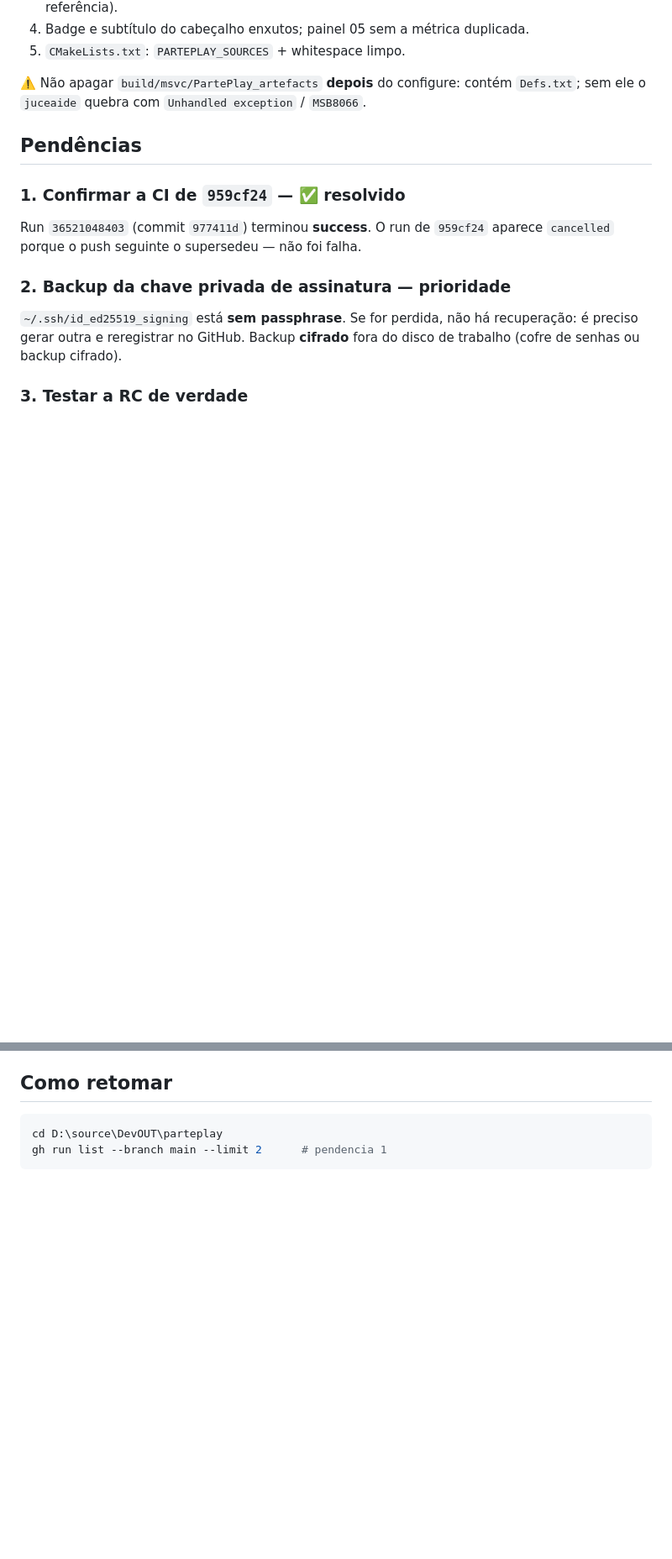
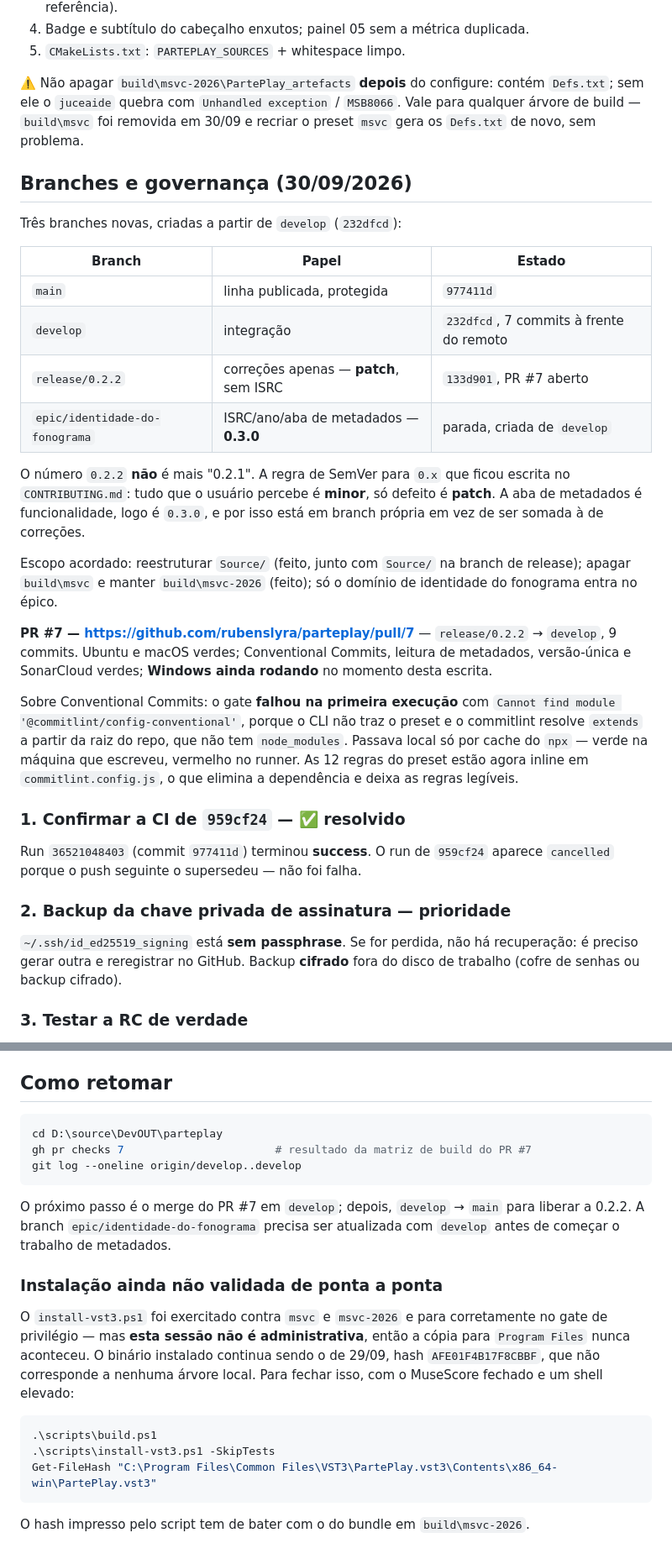
Before and after one commit to rubenslyra/parteplay, a Markdown page: CONTINUACAO.md, 2 parts joined by grey strips. Shown at 84% size. Rendered like a GitHub page; blank space fills up the shorter version.

Commit message:
docs: record branches, the failed commitlint gate, the owed install
The handoff document still described a repository that no longer exists. It said
THIRD_PARTY_NOTICES had not been created, it warned against deleting a build tree
that is now gone, and it pointed at "Como retomar" with a command whose
dependency had already been resolved.

The staleness was not cosmetic. Anyone resuming from this file would have gone
looking for a notice file that had existed for a day, and would have recreated
build\msvc to satisfy a warning about files inside it - 422 MB and a second
Release binary with a different hash, which is the exact failure this session
started from.

Two things are recorded that are not obvious from the git history:

The Conventional Commits gate failed on its first run, with "Cannot find module
@commitlint/config-conventional". The reason is worth keeping: npx does not
install the preset, and commitlint resolves extends from the config file's
directory, which is the repository root, which has no node_modules. It passed
locally only because npx had cached the preset. A check that is green where it
was written and red on the runner is not a check, and the next person to add a
rule would have concluded the gate was unreliable rather than that the gate was
misconfigured.

The install is still not validated end to end. This session is not
administrative, so the script stopped at the privilege gate both times it was
run, and the binary on disk is still the one from 29/09 whose hash matches
nothing local. Written as a command with the hash comparison to make, rather
than as a task item, because the hash comparison is the part that would have
caught the original mistake.

Signed-off-by: Rubens Lyra <rubensvlyra@gmail.com>

````diff
--- a/CONTINUACAO.md
+++ b/CONTINUACAO.md
@@ -144,10 +144,42 @@ backup. `chkdsk /scan` (read-only) exige shell elevado e ainda não foi executad
 4. Badge e subtítulo do cabeçalho enxutos; painel 05 sem a métrica duplicada.
 5. `CMakeLists.txt`: `PARTEPLAY_SOURCES` + whitespace limpo.
 
-⚠️ Não apagar `build/msvc/PartePlay_artefacts` **depois** do configure: contém
+⚠️ Não apagar `build\msvc-2026\PartePlay_artefacts` **depois** do configure: contém
 `Defs.txt`; sem ele o `juceaide` quebra com `Unhandled exception` / `MSB8066`.
+Vale para qualquer árvore de build — `build\msvc` foi removida em 30/09 e
+recriar o preset `msvc` gera os `Defs.txt` de novo, sem problema.
 
-## Pendências
+## Branches e governança (30/09/2026)
+
+Três branches novas, criadas a partir de `develop` (`232dfcd`):
+
+| Branch | Papel | Estado |
+|---|---|---|
+| `main` | linha publicada, protegida | `977411d` |
+| `develop` | integração | `232dfcd`, 7 commits à frente do remoto |
+| `release/0.2.2` | correções apenas — **patch**, sem ISRC | `133d901`, PR #7 aberto |
+| `epic/identidade-do-fonograma` | ISRC/ano/aba de metadados — **0.3.0** | parada, criada de `develop` |
+
+O número `0.2.2` **não** é mais "0.2.1". A regra de SemVer para `0.x` que ficou
+escrita no `CONTRIBUTING.md`: tudo que o usuário percebe é **minor**, só defeito
+é **patch**. A aba de metadados é funcionalidade, logo é `0.3.0`, e por isso está
+em branch própria em vez de ser somada à de correções.
+
+Escopo acordado: reestruturar `Source/` (feito, junto com `Source/` na branch de
+release); apagar `build\msvc` e manter `build\msvc-2026` (feito); só o domínio de
+identidade do fonograma entra no épico.
+
+**PR #7 — https://github.com/rubenslyra/parteplay/pull/7** — `release/0.2.2` →
+`develop`, 9 commits. Ubuntu e macOS verdes; Conventional Commits, leitura de
+metadados, versão-única e SonarCloud verdes; **Windows ainda rodando** no momento
+desta escrita.
+
+Sobre Conventional Commits: o gate **falhou na primeira execução** com
+`Cannot find module '@commitlint/config-conventional'`, porque o CLI não traz o
+preset e o commitlint resolve `extends` a partir da raiz do repo, que não tem
+`node_modules`. Passava local só por cache do `npx` — verde na máquina que
+escreveu, vermelho no runner. As 12 regras do preset estão agora inline em
+`commitlint.config.js`, o que elimina a dependência e deixa as regras legíveis.
 
 ### 1. Confirmar a CI de `959cf24` — ✅ resolvido
 Run `36521048403` (commit `977411d`) terminou **success**. O run de `959cf24`
@@ -231,5 +265,23 @@ Ambos gitignored. **Não commitar.** O post do LinkedIn **não** foi publicado.
 ## Como retomar
 ```powershell
 cd D:\source\DevOUT\parteplay
-gh run list --branch main --limit 2      # pendencia 1
+gh pr checks 7                       # resultado da matriz de build do PR #7
+git log --oneline origin/develop..develop
 ```
+O próximo passo é o merge do PR #7 em `develop`; depois, `develop` → `main` para
+liberar a 0.2.2. A branch `epic/identidade-do-fonograma` precisa ser atualizada
+com `develop` antes de começar o trabalho de metadados.
+
+### Instalação ainda não validada de ponta a ponta
+O `install-vst3.ps1` foi exercitado contra `msvc` e `msvc-2026` e para
+corretamente no gate de privilégio — mas **esta sessão não é administrativa**,
+então a cópia para `Program Files` nunca aconteceu. O binário instalado
+continua sendo o de 29/09, hash `AFE01F4B17F8CBBF`, que não corresponde a
+nenhuma árvore local. Para fechar isso, com o MuseScore fechado e um shell
+elevado:
+```powershell
+.\scripts\build.ps1
+.\scripts\install-vst3.ps1 -SkipTests
+Get-FileHash "C:\Program Files\Common Files\VST3\PartePlay.vst3\Contents\x86_64-win\PartePlay.vst3"
+```
+O hash impresso pelo script tem de bater com o do bundle em `build\msvc-2026`.
````
Also changed, not shown: other parts of CONTINUACAO.md (+9 -7 lines).
